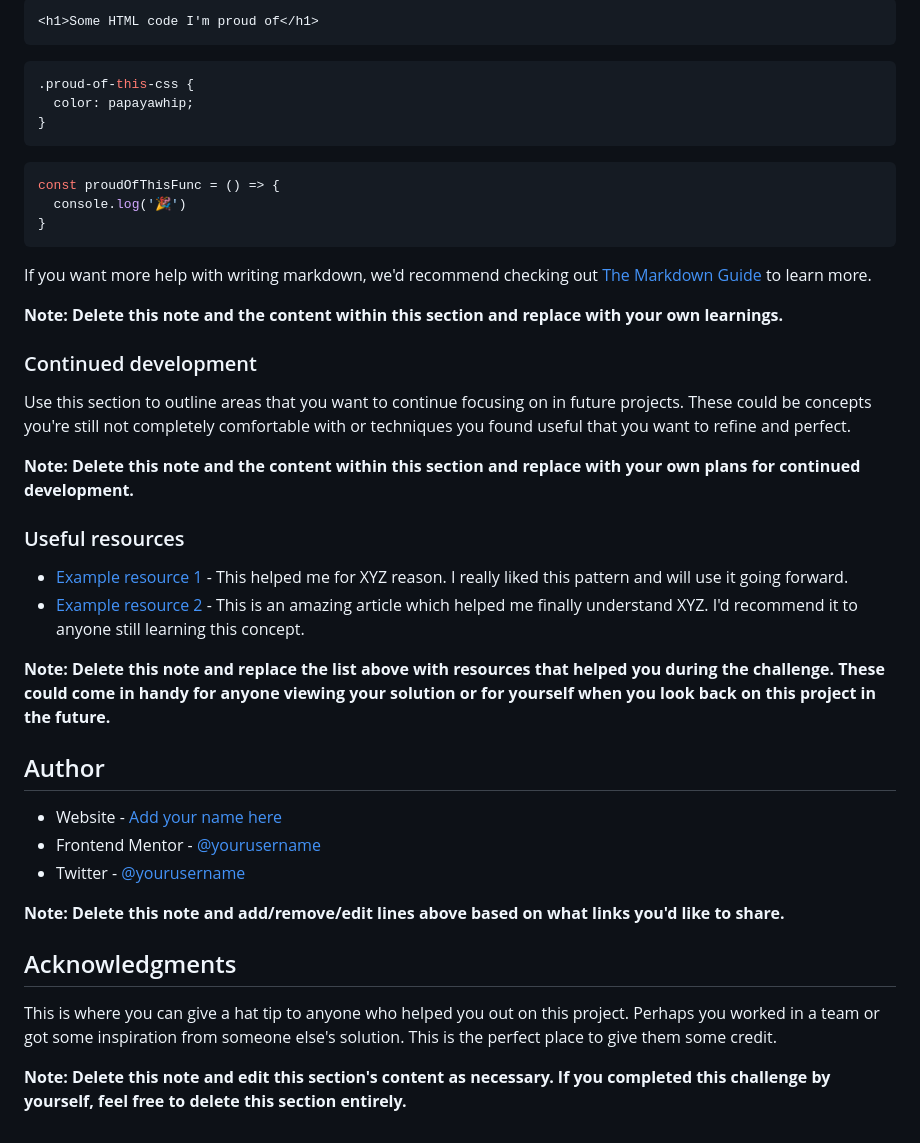
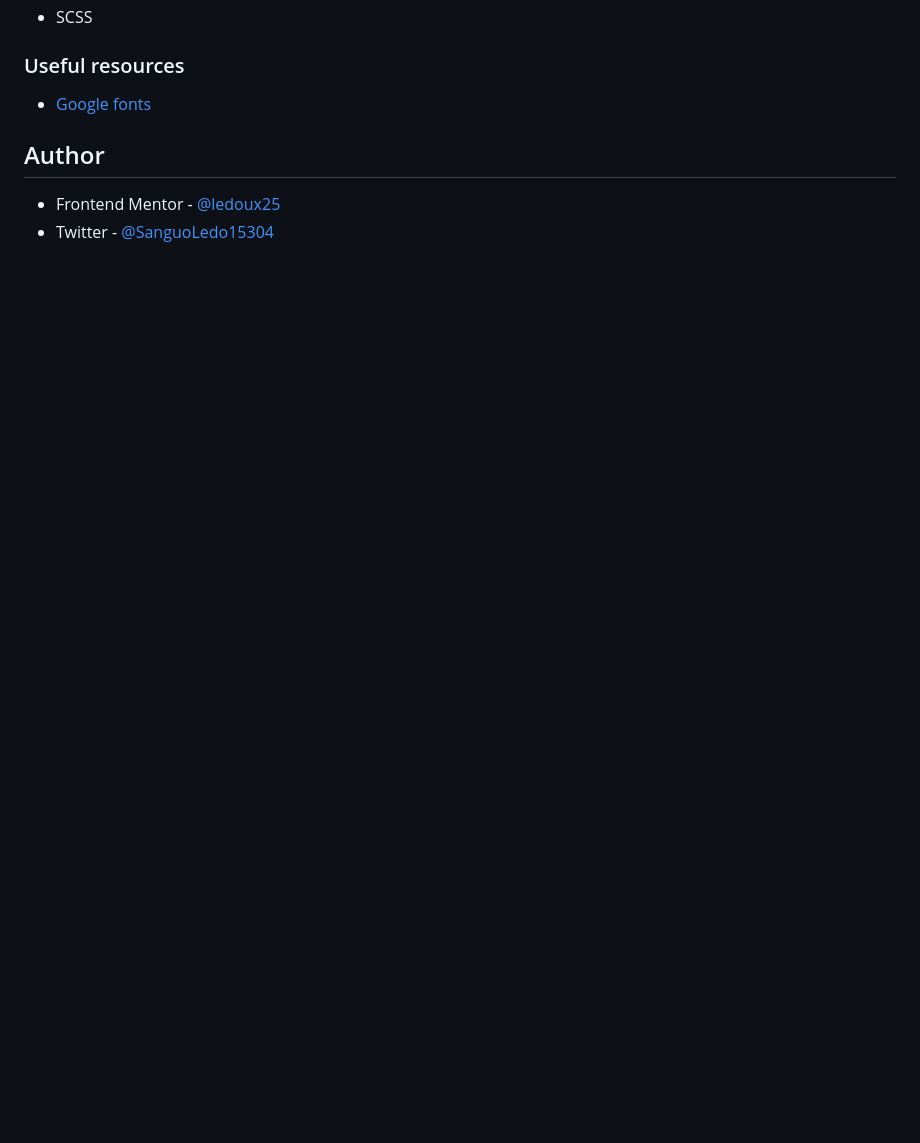
Before and after one commit to ledoux25/ORDER-SUMMARY-CARD, a Markdown page: README-template.md, the part around the change printed below. Rendered like a GitHub page; blank space fills up the shorter version.

````diff
--- a/README-template.md
+++ b/README-template.md
@@ -67,44 +38,10 @@ To see how you can add code snippets, see below:
-```html
-<h1>Some HTML code I'm proud of</h1>
-```
-```css
-.proud-of-this-css {
-  color: papayawhip;
-}
-```
-```js
-const proudOfThisFunc = () => {
-  console.log('🎉')
-}
-```
-
-If you want more help with writing markdown, we'd recommend checking out [The Markdown Guide](https://www.markdownguide.org/) to learn more.
-
-**Note: Delete this note and the content within this section and replace with your own learnings.**
-
-### Continued development
-
-Use this section to outline areas that you want to continue focusing on in future projects. These could be concepts you're still not completely comfortable with or techniques you found useful that you want to refine and perfect.
-
-**Note: Delete this note and the content within this section and replace with your own plans for continued development.**
+- SCSS
 
 ### Useful resources
 
-- [Example resource 1](https://www.example.com) - This helped me for XYZ reason. I really liked this pattern and will use it going forward.
-- [Example resource 2](https://www.example.com) - This is an amazing article which helped me finally understand XYZ. I'd recommend it to anyone still learning this concept.
-
-**Note: Delete this note and replace the list above with resources that helped you during the challenge. These could come in handy for anyone viewing your solution or for yourself when you look back on this project in the future.**
+- [Google fonts](https://fonts.google.com/specimen/Red+Hat+Display)
 
 ## Author
 
-- Website - [Add your name here](https://www.your-site.com)
-- Frontend Mentor - [@yourusername](https://www.frontendmentor.io/profile/yourusername)
-- Twitter - [@yourusername](https://www.twitter.com/yourusername)
-
-**Note: Delete this note and add/remove/edit lines above based on what links you'd like to share.**
-
-## Acknowledgments
-
-This is where you can give a hat tip to anyone who helped you out on this project. Perhaps you worked in a team or got some inspiration from someone else's solution. This is the perfect place to give them some credit.
-
-**Note: Delete this note and edit this section's content as necessary. If you completed this challenge by yourself, feel free to delete this section entirely.**
+- Frontend Mentor - [@ledoux25](https://www.frontendmentor.io/profile/ledoux25)
+- Twitter - [@SanguoLedo15304](https://https://twitter.com/SanguoLedo15304)
````
Also changed, not shown: other parts of README-template.md (+2 -31 lines), images/Capture.PNG (added), 4 other files.
